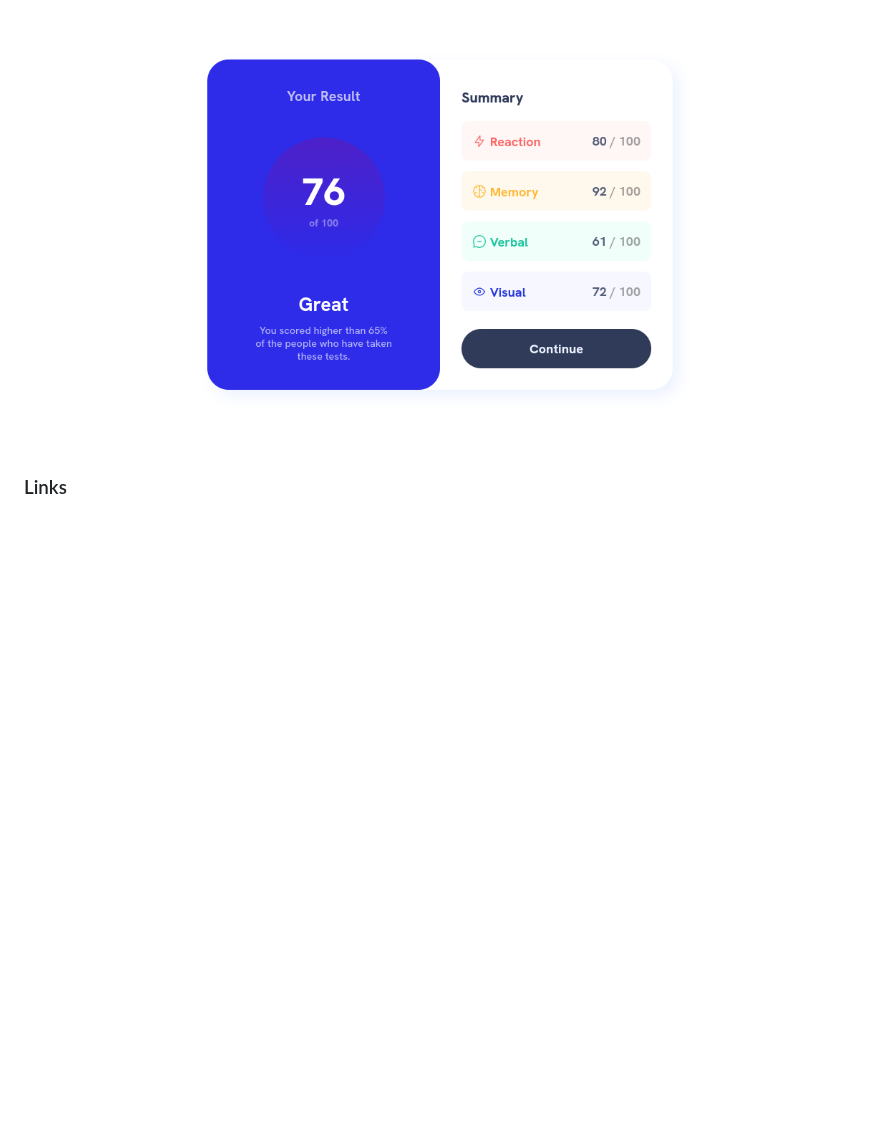
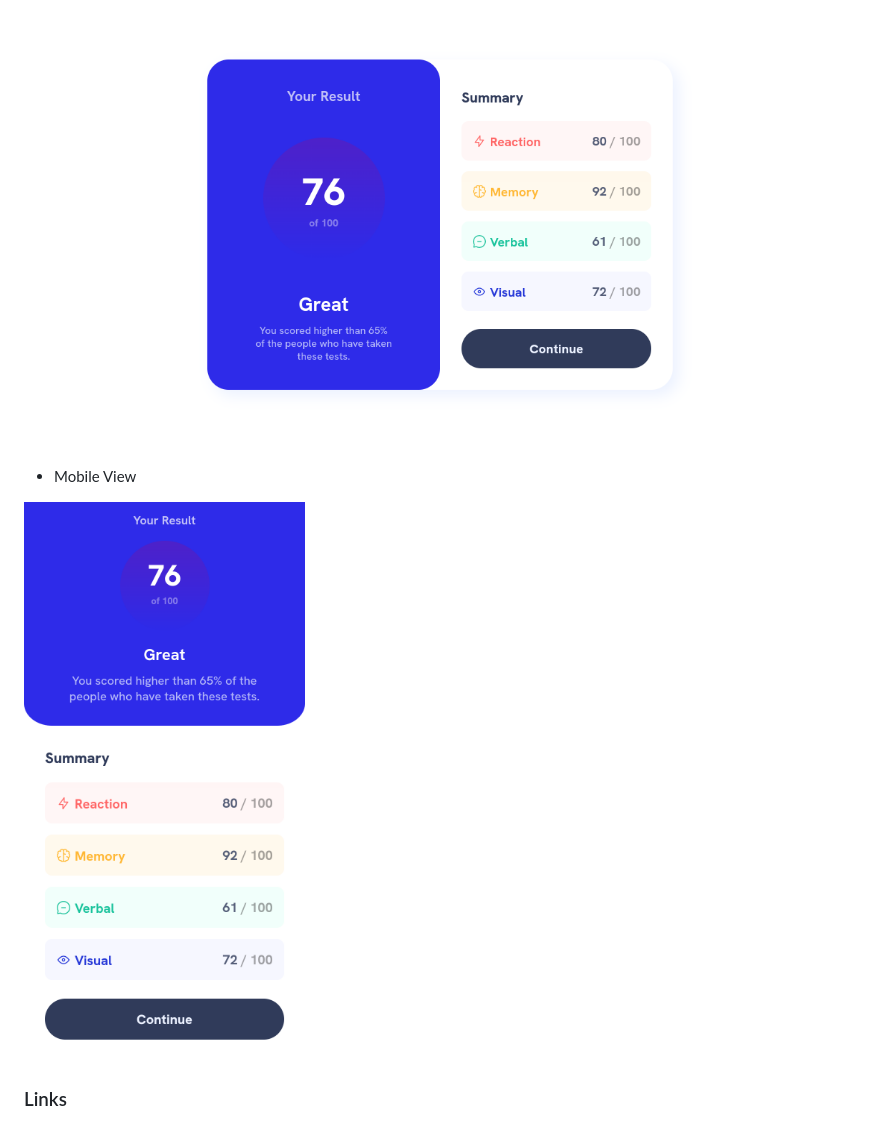
Before and after one commit to reza-sjdn/results-summary-component, a Markdown page: README.md, the part around the change printed below. Rendered like a GitHub page; pictures changed too: mobile-screenshot.png (added); blank space fills up the shorter version.

Commit message:
added mobile screenshot

```diff
--- a/README.md
+++ b/README.md
@@ -28,5 +28,9 @@ but I was wrong. It took me hours to complete it and through it I learned lots o
 
 ![](./screenshot.png)
+
+- Mobile View
+
+![](./mobile-screenshot.png)
 
 ### Links
 
```
Also changed, not shown: other parts of README.md (+1 -1 lines), 1 other file.
